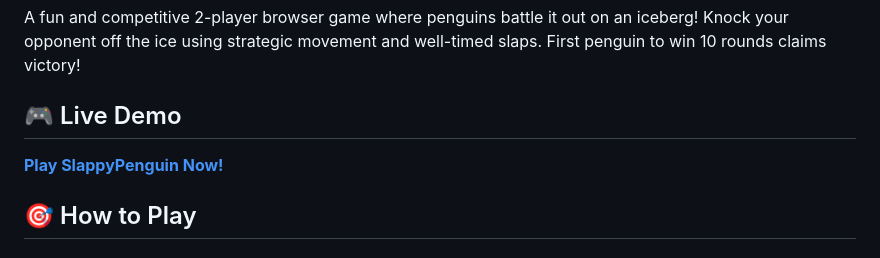
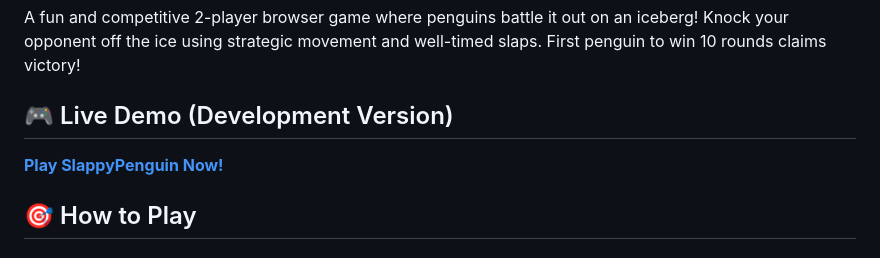
Before and after one commit to cpeppsi/SlappyPenguin, a Markdown page: README.md, the part around one of its changes. Rendered like a GitHub page.

Commit message:
Update test ReadMe demo

```diff
--- a/README.md
+++ b/README.md
@@ -2,5 +2,5 @@
 
 A fun and competitive 2-player browser game where penguins battle it out on an iceberg! Knock your opponent off the ice using strategic movement and well-timed slaps. First penguin to win 10 rounds claims victory!
 
-## 🎮 Live Demo
+## 🎮 Live Demo (Development Version)
 
```
Also changed, not shown: other parts of README.md (+1 -1 lines).
